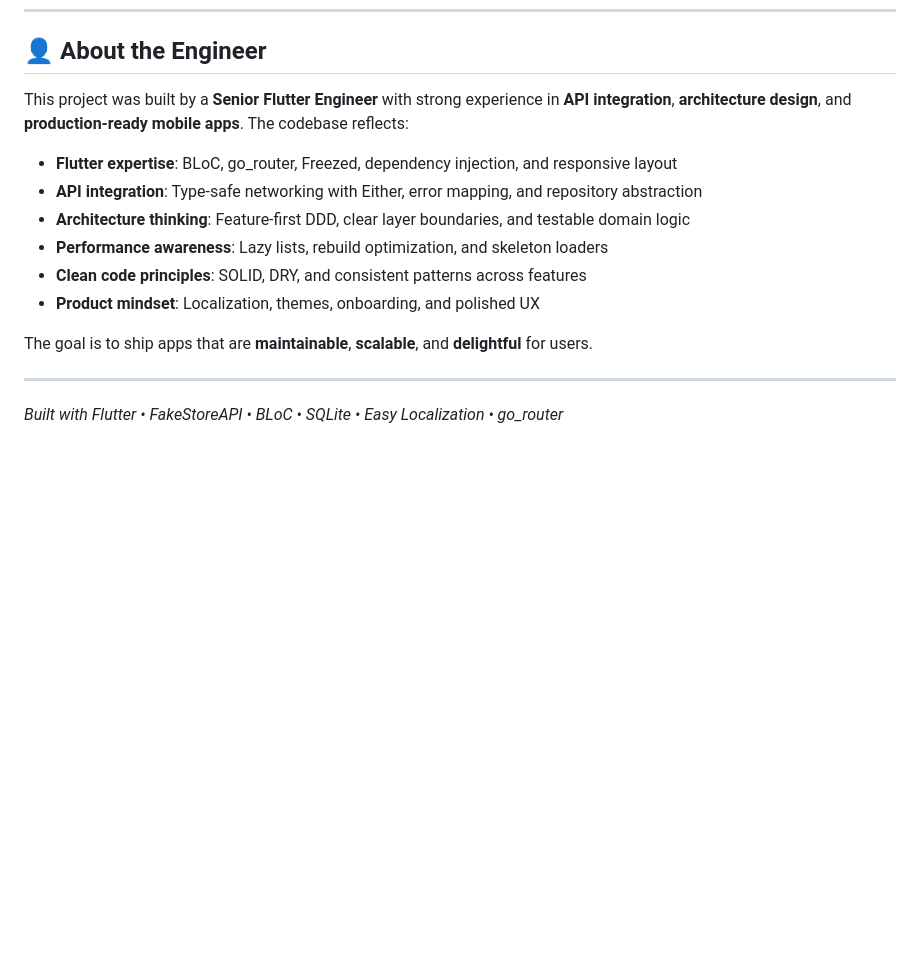
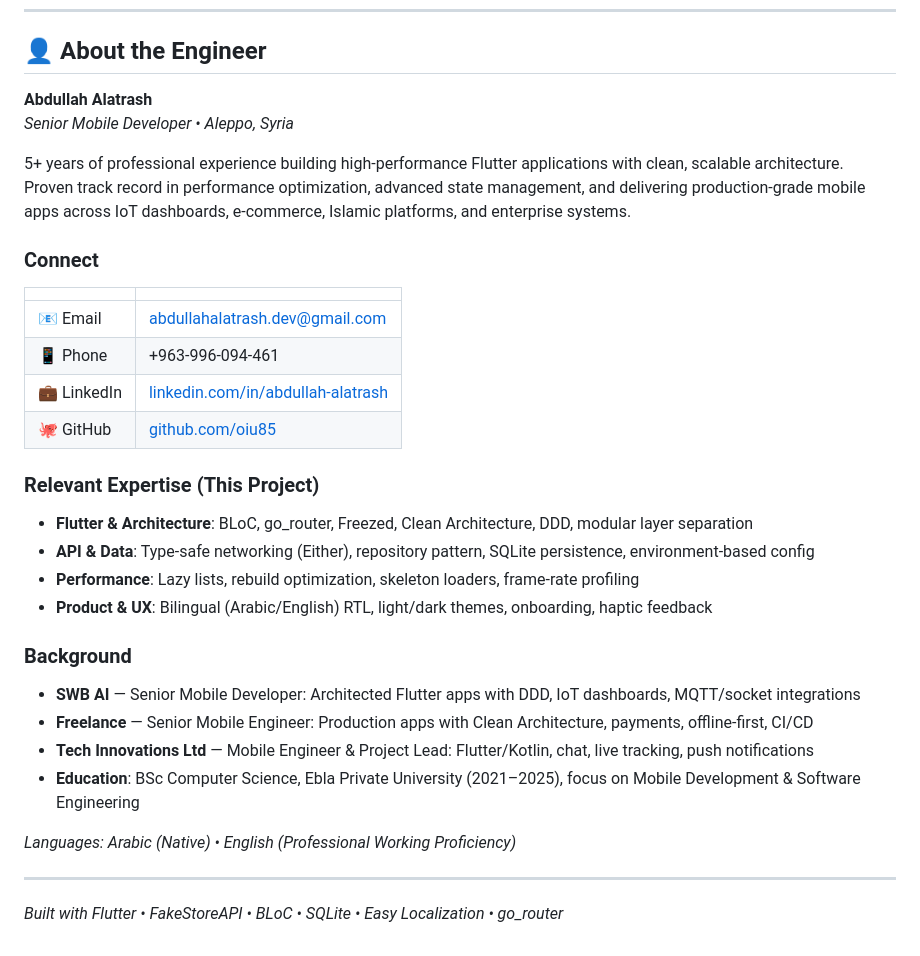
Before and after one commit to oiu85/fist_ecommerce_app_flutter, a Markdown page: README.md, the part around the change. GitHub-like rendering; blank space fills up the shorter version.

Commit message:
📄docdocs(readme): add developer profile and contact info

```diff
--- a/README.md
+++ b/README.md
@@ -601,16 +601,35 @@ flutter run
 
 ## 👤 About the Engineer
 
-This project was built by a **Senior Flutter Engineer** with strong experience in **API integration**, **architecture design**, and **production-ready mobile apps**. The codebase reflects:
+**Abdullah Alatrash**
+*Senior Mobile Developer • Aleppo, Syria*
 
-- **Flutter expertise**: BLoC, go_router, Freezed, dependency injection, and responsive layout
-- **API integration**: Type-safe networking with Either, error mapping, and repository abstraction
-- **Architecture thinking**: Feature-first DDD, clear layer boundaries, and testable domain logic
-- **Performance awareness**: Lazy lists, rebuild optimization, and skeleton loaders
-- **Clean code principles**: SOLID, DRY, and consistent patterns across features
-- **Product mindset**: Localization, themes, onboarding, and polished UX
+5+ years of professional experience building high-performance Flutter applications with clean, scalable architecture. Proven track record in performance optimization, advanced state management, and delivering production-grade mobile apps across IoT dashboards, e-commerce, Islamic platforms, and enterprise systems.
 
-The goal is to ship apps that are **maintainable**, **scalable**, and **delightful** for users.
+### Connect
+
+| | |
+|---|---|
+| 📧 Email | [abdullahalatrash.dev@gmail.com](mailto:abdullahalatrash.dev@gmail.com) |
+| 📱 Phone | +963-996-094-461 |
+| 💼 LinkedIn | [linkedin.com/in/abdullah-alatrash](https://linkedin.com/in/abdullah-alatrash) |
+| 🐙 GitHub | [github.com/oiu85](https://github.com/oiu85) |
+
+### Relevant Expertise (This Project)
+
+- **Flutter & Architecture**: BLoC, go_router, Freezed, Clean Architecture, DDD, modular layer separation
+- **API & Data**: Type-safe networking (Either), repository pattern, SQLite persistence, environment-based config
+- **Performance**: Lazy lists, rebuild optimization, skeleton loaders, frame-rate profiling
+- **Product & UX**: Bilingual (Arabic/English) RTL, light/dark themes, onboarding, haptic feedback
+
+### Background
+
+- **SWB AI** — Senior Mobile Developer: Architected Flutter apps with DDD, IoT dashboards, MQTT/socket integrations
+- **Freelance** — Senior Mobile Engineer: Production apps with Clean Architecture, payments, offline-first, CI/CD
+- **Tech Innovations Ltd** — Mobile Engineer & Project Lead: Flutter/Kotlin, chat, live tracking, push notifications
+- **Education**: BSc Computer Science, Ebla Private University (2021–2025), focus on Mobile Development & Software Engineering
+
+*Languages: Arabic (Native) • English (Professional Working Proficiency)*
 
 ---
 
```
